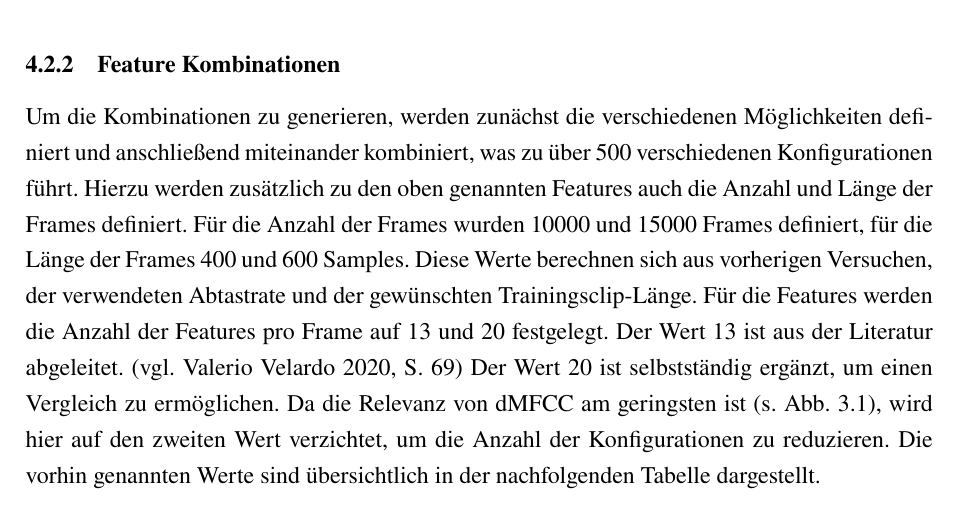
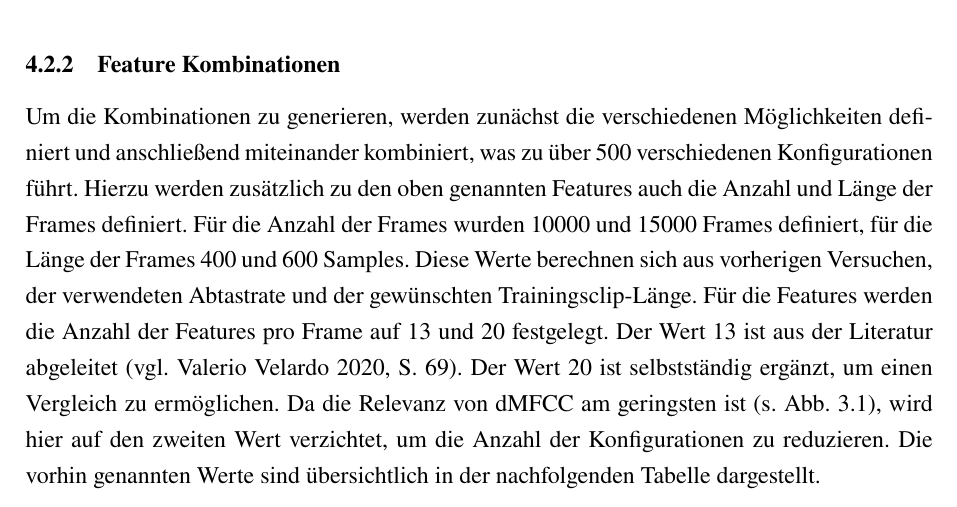
Before and after one commit to DHBW-FN-TIT20/user-authentication-using-voice-recognition, a LaTeX paper (latex/main.tex, which reads latex/chapter/Konzeption.tex): part of page 31 of 46, cut so that both start at the same text. Compiled offline with pdfLaTeX.

Commit message:
Update latex/chapter/Konzeption.tex

```diff
--- a/latex/chapter/Konzeption.tex
+++ b/latex/chapter/Konzeption.tex
@@ -46,7 +46,7 @@ Hierzu werden zusätzlich zu den oben genannten Features auch die Anzahl und Lä
 Für die Anzahl der Frames wurden 10000 und 15000 Frames definiert, für die Länge der Frames 400 und 600 Samples.
 Diese Werte berechnen sich aus vorherigen Versuchen, der verwendeten Abtastrate und der gewünschten Trainingsclip-Länge.
 Für die Features werden die Anzahl der Features pro Frame auf 13 und 20 festgelegt.
-Der Wert 13 ist aus der Literatur abgeleitet. \autocite[vgl.][S. 69]{valerio_velardo_mel-frequency_2020}
+Der Wert 13 ist aus der Literatur abgeleitet \autocite[vgl.][S. 69]{valerio_velardo_mel-frequency_2020}.
 Der Wert 20 ist selbstständig ergänzt, um einen Vergleich zu ermöglichen.
 Da die Relevanz von \ac{dMFCC} am geringsten ist (s. Abb.~\ref{fig:vergleichFeatureExtraction}), wird hier auf den zweiten Wert verzichtet, um die Anzahl der Konfigurationen zu reduzieren.
 Die vorhin genannten Werte sind übersichtlich in der nachfolgenden Tabelle dargestellt.
```
